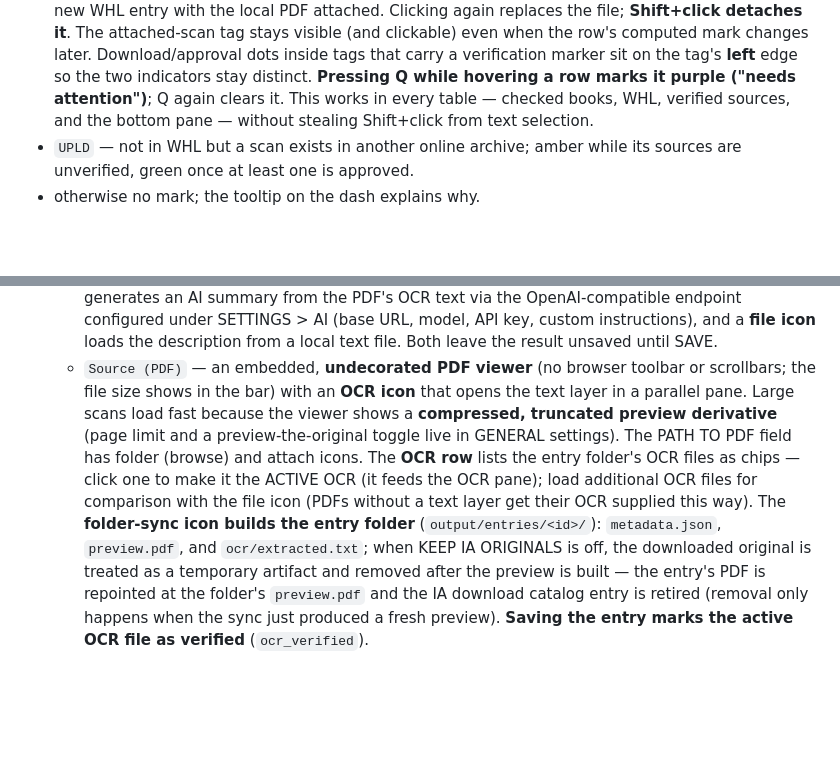
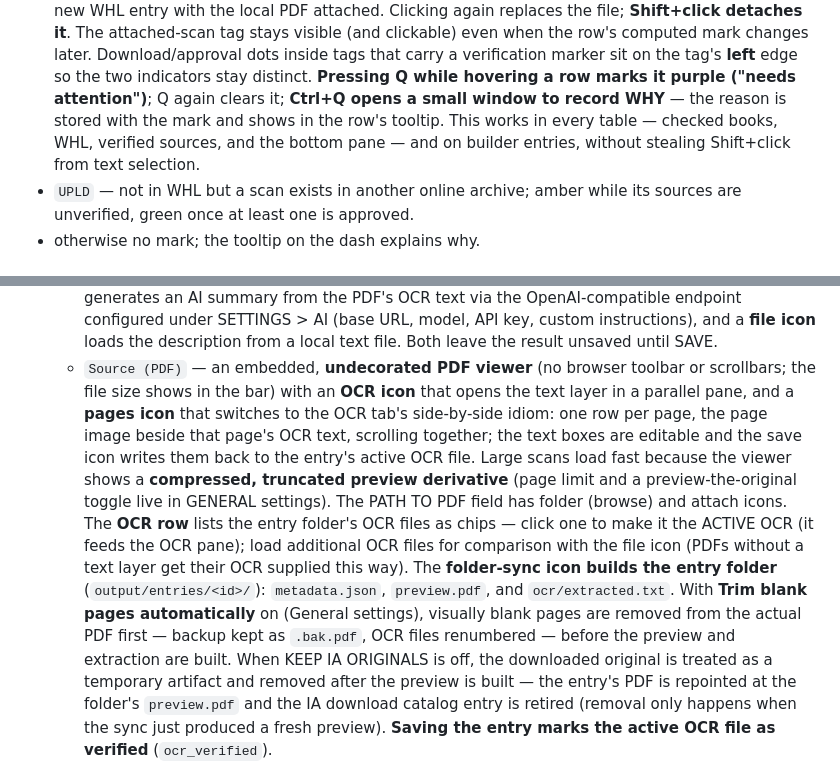
Before and after one commit to maj-6/library-tool, a Markdown page: tools/README.md, 2 parts joined by grey strips. Drawn GitHub-style; blank space fills up the shorter version.

Commit message:
Docs: v2.9 viewer pages mode, blank-page trim, Ctrl+Q reasons

```diff
--- a/tools/README.md
+++ b/tools/README.md
@@ -277,9 +277,11 @@ The `MARK` column classifies each book from the verified picture:
   Download/approval dots inside tags that carry a verification marker
   sit on the tag's **left** edge so the two indicators stay distinct.
   **Pressing Q while hovering a row marks it purple ("needs
-  attention")**; Q again clears it. This works in every table — checked
-  books, WHL, verified sources, and the bottom pane — without stealing
-  Shift+click from text selection.
+  attention")**; Q again clears it; **Ctrl+Q opens a small window to
+  record WHY** — the reason is stored with the mark and shows in the
+  row's tooltip. This works in every table — checked books, WHL,
+  verified sources, and the bottom pane — and on builder entries,
+  without stealing Shift+click from text selection.
 - `UPLD` — not in WHL but a scan exists in another online archive; amber
   while its sources are unverified, green once at least one is approved.
 - otherwise no mark; the tooltip on the dash explains why.
@@ -332,7 +334,11 @@ Two parts, separated by a **drag-to-resize splitter**:
     until SAVE.
   - `Source (PDF)` — an embedded, **undecorated PDF viewer** (no browser
     toolbar or scrollbars; the file size shows in the bar) with an **OCR
-    icon** that opens the text layer in a parallel pane. Large scans load
+    icon** that opens the text layer in a parallel pane, and a **pages
+    icon** that switches to the OCR tab's side-by-side idiom: one row per
+    page, the page image beside that page's OCR text, scrolling together;
+    the text boxes are editable and the save icon writes them back to the
+    entry's active OCR file. Large scans load
     fast because the viewer shows a **compressed, truncated preview
     derivative** (page limit and a preview-the-original toggle live in
     GENERAL settings). The PATH TO PDF field has folder (browse) and
@@ -342,7 +348,10 @@ Two parts, separated by a **drag-to-resize splitter**:
     without a text layer get their OCR supplied this way). The
     **folder-sync icon builds the entry folder**
     (`output/entries/<id>/`): `metadata.json`, `preview.pdf`, and
-    `ocr/extracted.txt`; when KEEP IA ORIGINALS is off, the downloaded
+    `ocr/extracted.txt`. With **Trim blank pages automatically** on
+    (General settings), visually blank pages are removed from the actual
+    PDF first — backup kept as `.bak.pdf`, OCR files renumbered — before
+    the preview and extraction are built. When KEEP IA ORIGINALS is off, the downloaded
     original is treated as a temporary artifact and removed after the
     preview is built — the entry's PDF is repointed at the folder's
     `preview.pdf` and the IA download catalog entry is retired (removal
```
Also changed, not shown: REQUIREMENTS.md (+10 -0 lines).
